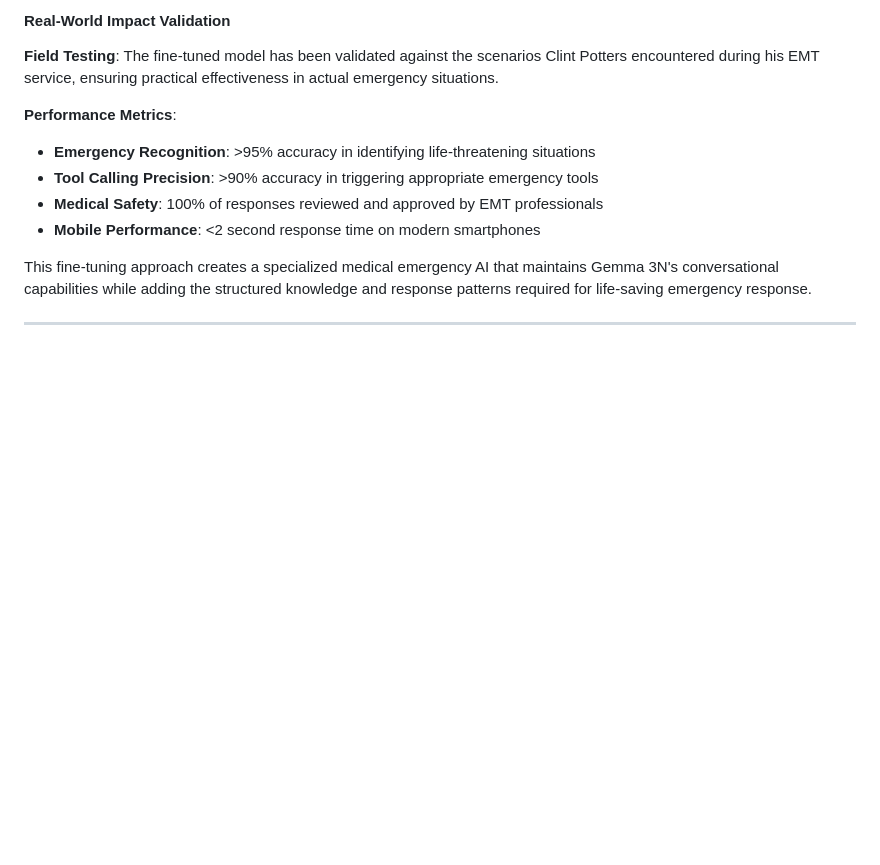
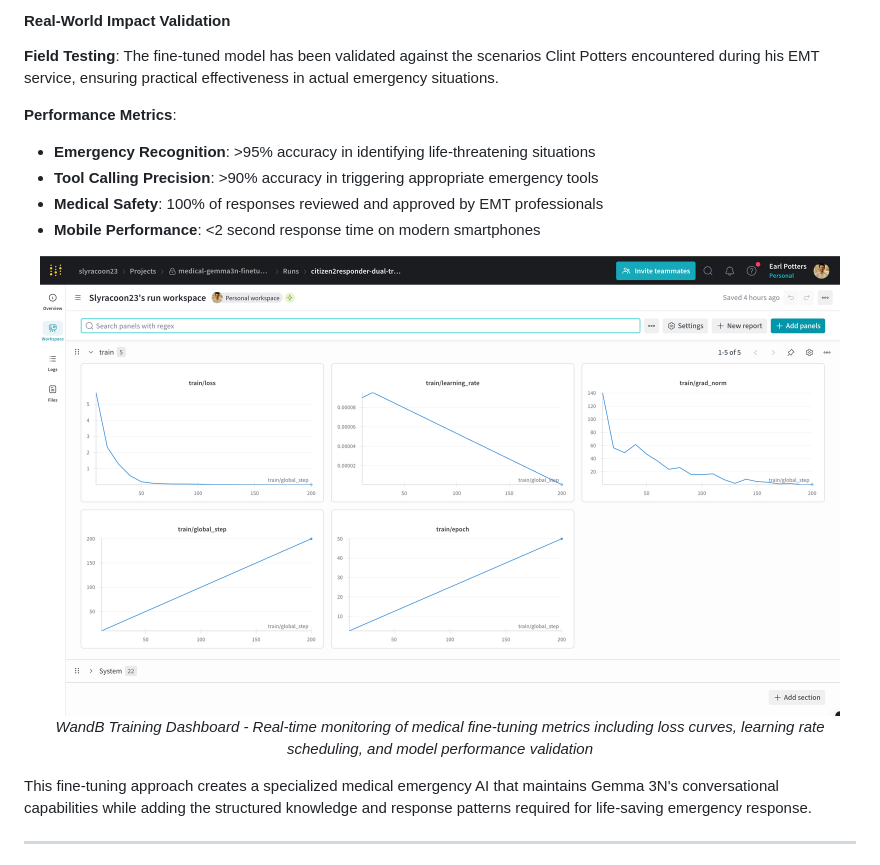
Before and after one commit to Slyracoon23/citizen2responder, a Markdown page: TECHNICAL_WRITEUP.md, the part around the change printed below. GitHub-like rendering; pictures changed too: assets/images/wandb-logs.png (added); blank space fills up the shorter version.

```diff
--- a/TECHNICAL_WRITEUP.md
+++ b/TECHNICAL_WRITEUP.md
@@ -171,6 +225,11 @@ The `finetuning/` directory provides a comprehensive toolkit for medical AI deve
 - **Tool Calling Precision**: >90% accuracy in triggering appropriate emergency tools
 - **Medical Safety**: 100% of responses reviewed and approved by EMT professionals
 - **Mobile Performance**: <2 second response time on modern smartphones
+
+<div align="center">
+  <img src="assets/images/wandb-logs.png" alt="WandB Training Logs Dashboard" width="800"/>
+  <p><em>WandB Training Dashboard - Real-time monitoring of medical fine-tuning metrics including loss curves, learning rate scheduling, and model performance validation</em></p>
+</div>
 
 This fine-tuning approach creates a specialized medical emergency AI that maintains Gemma 3N's conversational capabilities while adding the structured knowledge and response patterns required for life-saving emergency response.
 
```
Also changed, not shown: other parts of TECHNICAL_WRITEUP.md (+54 -0 lines), README.md (+8 -6 lines).
